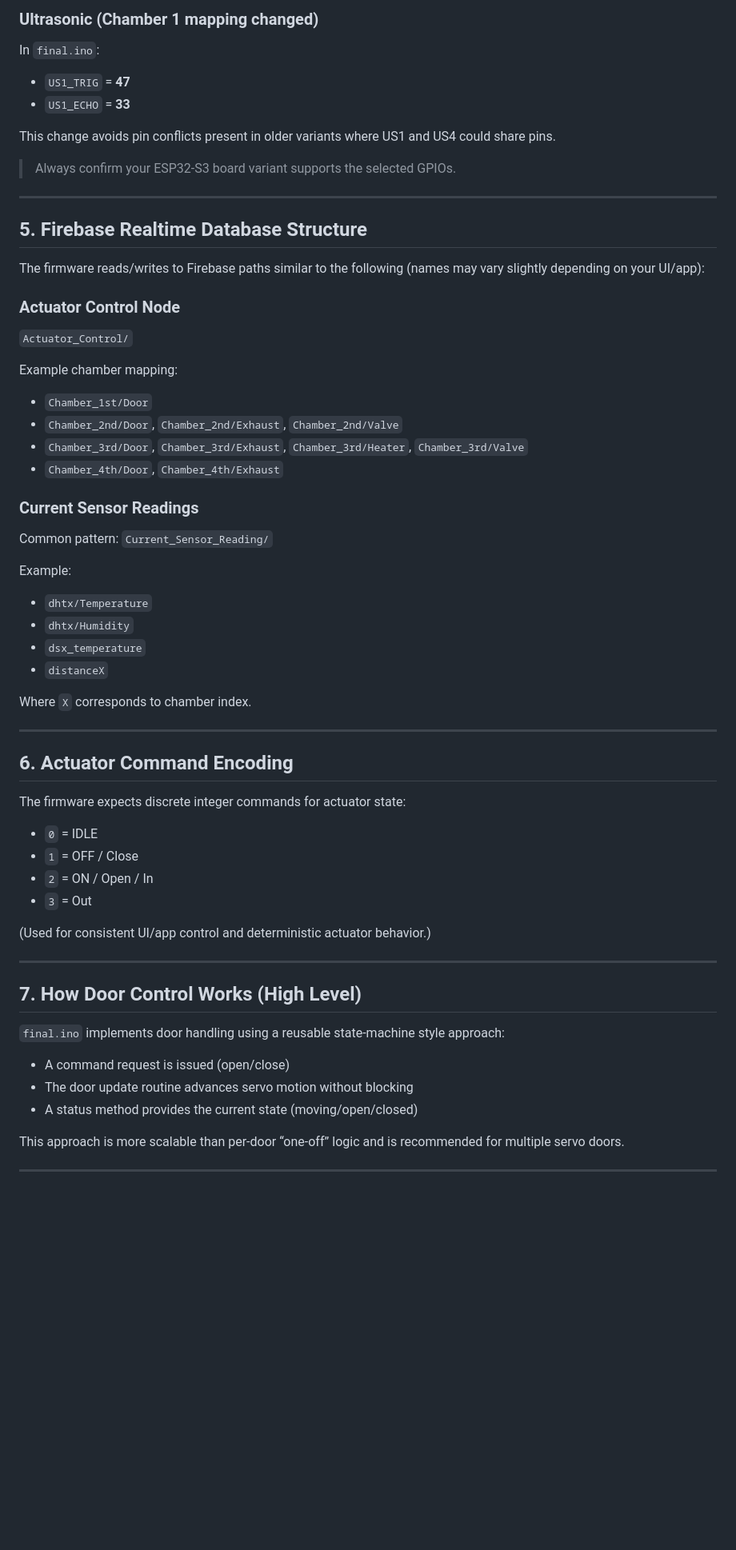
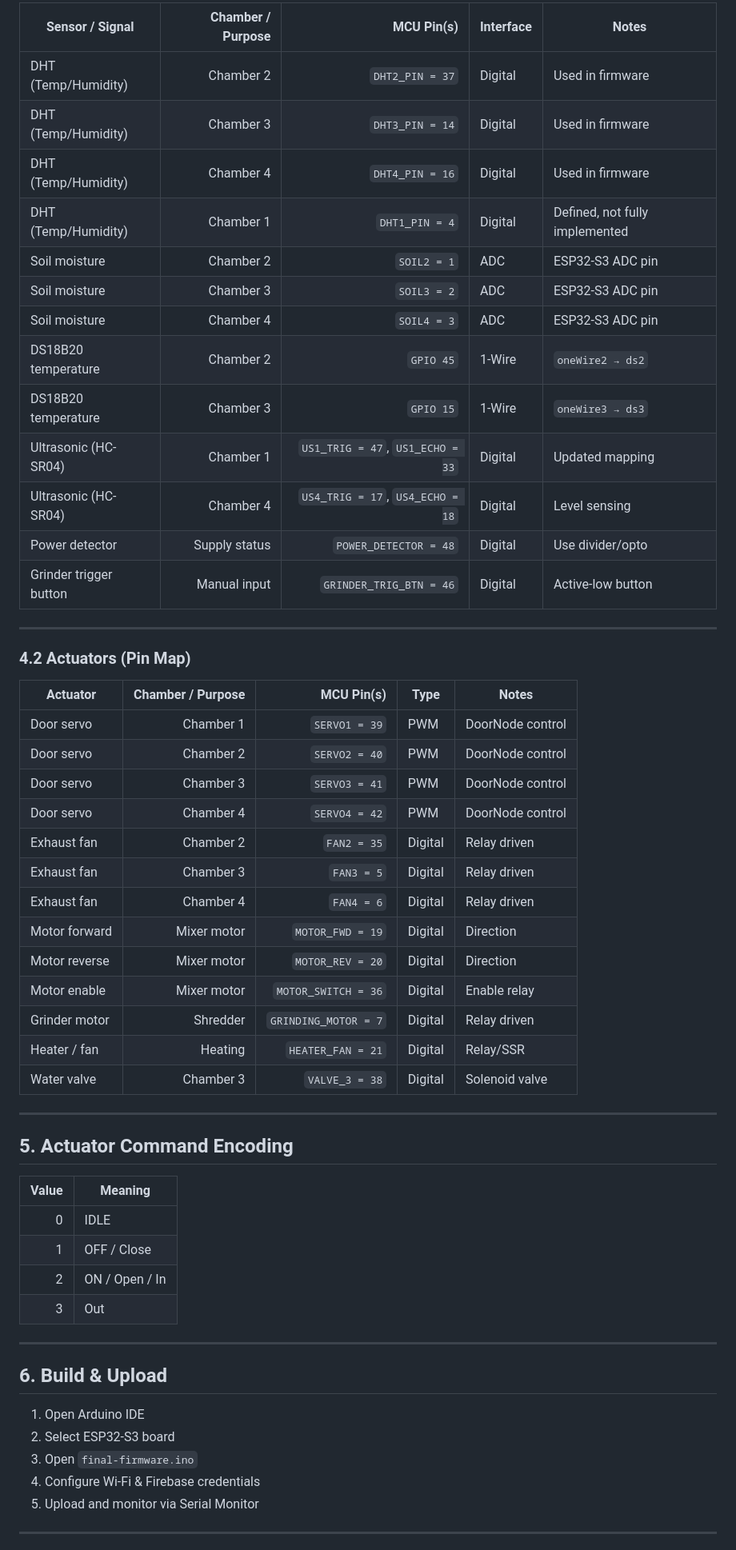
Before and after one commit to Arshad856/Fully_Automatic_Composter_For_Urban_House_Holds, a Markdown page: firmware/README.md, the part around one of its changes. Shown at 80% size. GitHub-like rendering; blank space fills up the shorter version.

```diff
--- a/firmware/README.md
+++ b/firmware/README.md
@@ -59,64 +45,60 @@ This repository contains the embedded firmware (`final-firmware.ino`) for a mult
 
-### Ultrasonic (Chamber 1 mapping changed)
-In `final.ino`:
-- `US1_TRIG` = **47**
-- `US1_ECHO` = **33**
-
-This change avoids pin conflicts present in older variants where US1 and US4 could share pins.
-
-> Always confirm your ESP32-S3 board variant supports the selected GPIOs.
+| Sensor / Signal | Chamber / Purpose | MCU Pin(s) | Interface | Notes |
+|---|---:|---:|---|---|
+| DHT (Temp/Humidity) | Chamber 2 | `DHT2_PIN = 37` | Digital | Used in firmware |
+| DHT (Temp/Humidity) | Chamber 3 | `DHT3_PIN = 14` | Digital | Used in firmware |
+| DHT (Temp/Humidity) | Chamber 4 | `DHT4_PIN = 16` | Digital | Used in firmware |
+| DHT (Temp/Humidity) | Chamber 1 | `DHT1_PIN = 4` | Digital | Defined, not fully implemented |
+| Soil moisture | Chamber 2 | `SOIL2 = 1` | ADC | ESP32-S3 ADC pin |
+| Soil moisture | Chamber 3 | `SOIL3 = 2` | ADC | ESP32-S3 ADC pin |
+| Soil moisture | Chamber 4 | `SOIL4 = 3` | ADC | ESP32-S3 ADC pin |
+| DS18B20 temperature | Chamber 2 | `GPIO 45` | 1-Wire | `oneWire2 → ds2` |
+| DS18B20 temperature | Chamber 3 | `GPIO 15` | 1-Wire | `oneWire3 → ds3` |
+| Ultrasonic (HC-SR04) | Chamber 1 | `US1_TRIG = 47`, `US1_ECHO = 33` | Digital | Updated mapping |
+| Ultrasonic (HC-SR04) | Chamber 4 | `US4_TRIG = 17`, `US4_ECHO = 18` | Digital | Level sensing |
+| Power detector | Supply status | `POWER_DETECTOR = 48` | Digital | Use divider/opto |
+| Grinder trigger button | Manual input | `GRINDER_TRIG_BTN = 46` | Digital | Active-low button |
 
 ---
 
-## 5. Firebase Realtime Database Structure
+### 4.2 Actuators (Pin Map)
 
-The firmware reads/writes to Firebase paths similar to the following (names may vary slightly depending on your UI/app):
-
-### Actuator Control Node
-`Actuator_Control/`
-
-Example chamber mapping:
-- `Chamber_1st/Door`
-- `Chamber_2nd/Door`, `Chamber_2nd/Exhaust`, `Chamber_2nd/Valve`
-- `Chamber_3rd/Door`, `Chamber_3rd/Exhaust`, `Chamber_3rd/Heater`, `Chamber_3rd/Valve`
-- `Chamber_4th/Door`, `Chamber_4th/Exhaust`
-
-### Current Sensor Readings
-Common pattern:
-`Current_Sensor_Reading/`
-
-Example:
-- `dhtx/Temperature`
-- `dhtx/Humidity`
-- `dsx_temperature`
-- `distanceX`
-
-Where `X` corresponds to chamber index.
+| Actuator | Chamber / Purpose | MCU Pin(s) | Type | Notes |
+|---|---:|---:|---|---|
+| Door servo | Chamber 1 | `SERVO1 = 39` | PWM | DoorNode control |
+| Door servo | Chamber 2 | `SERVO2 = 40` | PWM | DoorNode control |
+| Door servo | Chamber 3 | `SERVO3 = 41` | PWM | DoorNode control |
+| Door servo | Chamber 4 | `SERVO4 = 42` | PWM | DoorNode control |
+| Exhaust fan | Chamber 2 | `FAN2 = 35` | Digital | Relay driven |
+| Exhaust fan | Chamber 3 | `FAN3 = 5` | Digital | Relay driven |
+| Exhaust fan | Chamber 4 | `FAN4 = 6` | Digital | Relay driven |
+| Motor forward | Mixer motor | `MOTOR_FWD = 19` | Digital | Direction |
+| Motor reverse | Mixer motor | `MOTOR_REV = 20` | Digital | Direction |
+| Motor enable | Mixer motor | `MOTOR_SWITCH = 36` | Digital | Enable relay |
+| Grinder motor | Shredder | `GRINDING_MOTOR = 7` | Digital | Relay driven |
+| Heater / fan | Heating | `HEATER_FAN = 21` | Digital | Relay/SSR |
+| Water valve | Chamber 3 | `VALVE_3 = 38` | Digital | Solenoid valve |
 
 ---
 
-## 6. Actuator Command Encoding
+## 5. Actuator Command Encoding
 
-The firmware expects discrete integer commands for actuator state:
-
-- `0` = IDLE
-- `1` = OFF / Close
-- `2` = ON / Open / In
-- `3` = Out
-
-(Used for consistent UI/app control and deterministic actuator behavior.)
+| Value | Meaning |
+|---:|---|
+| 0 | IDLE |
+| 1 | OFF / Close |
+| 2 | ON / Open / In |
+| 3 | Out |
 
 ---
 
-## 7. How Door Control Works (High Level)
+## 6. Build & Upload
 
-`final.ino` implements door handling using a reusable state-machine style approach:
-
-- A command request is issued (open/close)
-- The door update routine advances servo motion without blocking
-- A status method provides the current state (moving/open/closed)
-
-This approach is more scalable than per-door “one-off” logic and is recommended for multiple servo doors.
+1. Open Arduino IDE
+2. Select ESP32-S3 board
+3. Open `final-firmware.ino`
+4. Configure Wi-Fi & Firebase credentials
+5. Upload and monitor via Serial Monitor
 
 ---
 
```
Also changed, not shown: other parts of firmware/README.md (+19 -100 lines).
